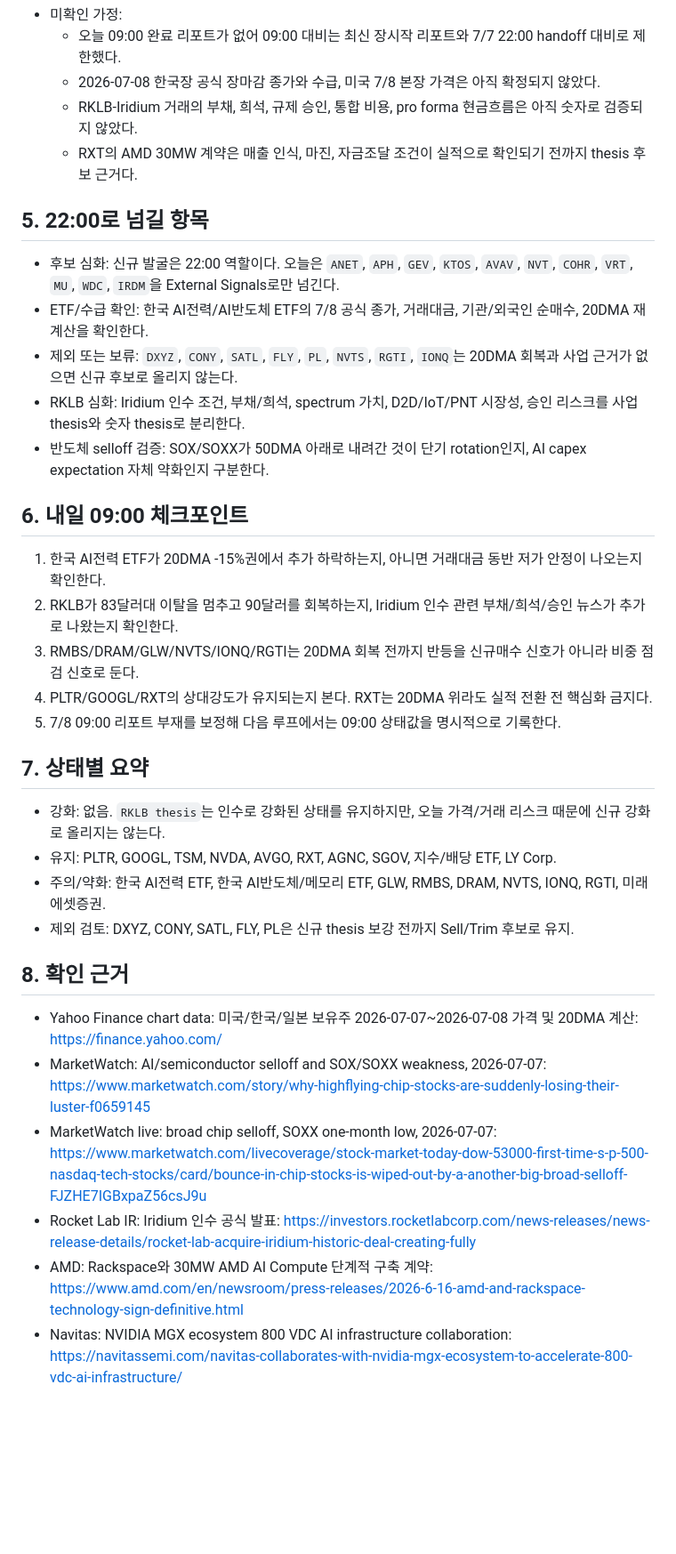
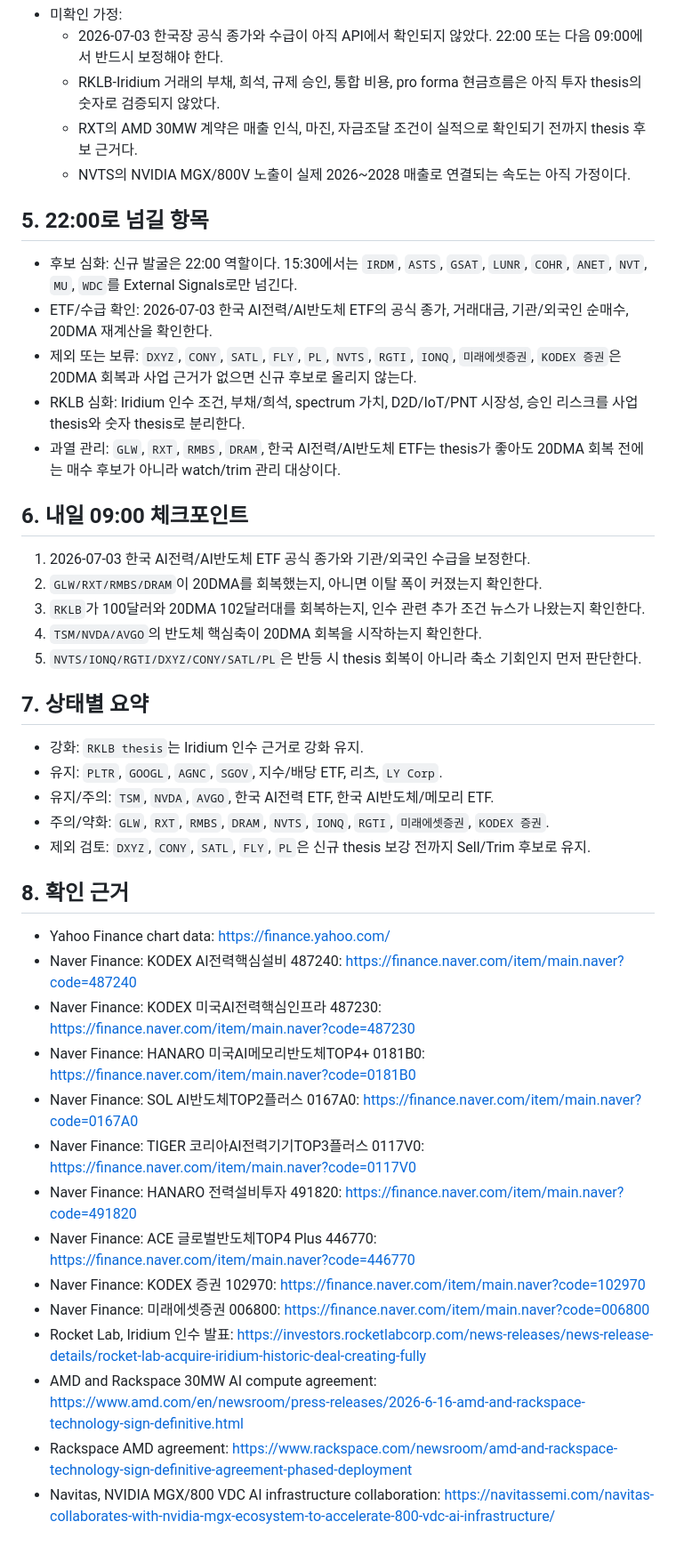
Before and after one commit to sk1kr/robin-thesis-dashboard, a Markdown page: reports/market-close.md, the part around one of its changes. Shown at 89% size. Drawn GitHub-style; blank space fills up the shorter version.

Commit message:
Restore market close report

```diff
--- a/reports/market-close.md
+++ b/reports/market-close.md
@@ -59,37 +61,46 @@
 - 미확인 가정:
-  - 오늘 09:00 완료 리포트가 없어 09:00 대비는 최신 장시작 리포트와 7/7 22:00 handoff 대비로 제한했다.
-  - 2026-07-08 한국장 공식 장마감 종가와 수급, 미국 7/8 본장 가격은 아직 확정되지 않았다.
-  - RKLB-Iridium 거래의 부채, 희석, 규제 승인, 통합 비용, pro forma 현금흐름은 아직 숫자로 검증되지 않았다.
+  - 2026-07-03 한국장 공식 종가와 수급이 아직 API에서 확인되지 않았다. 22:00 또는 다음 09:00에서 반드시 보정해야 한다.
+  - RKLB-Iridium 거래의 부채, 희석, 규제 승인, 통합 비용, pro forma 현금흐름은 아직 투자 thesis의 숫자로 검증되지 않았다.
   - RXT의 AMD 30MW 계약은 매출 인식, 마진, 자금조달 조건이 실적으로 확인되기 전까지 thesis 후보 근거다.
+  - NVTS의 NVIDIA MGX/800V 노출이 실제 2026~2028 매출로 연결되는 속도는 아직 가정이다.
 
 ## 5. 22:00로 넘길 항목
 
-- 후보 심화: 신규 발굴은 22:00 역할이다. 오늘은 `ANET`, `APH`, `GEV`, `KTOS`, `AVAV`, `NVT`, `COHR`, `VRT`, `MU`, `WDC`, `IRDM`을 External Signals로만 넘긴다.
-- ETF/수급 확인: 한국 AI전력/AI반도체 ETF의 7/8 공식 종가, 거래대금, 기관/외국인 순매수, 20DMA 재계산을 확인한다.
-- 제외 또는 보류: `DXYZ`, `CONY`, `SATL`, `FLY`, `PL`, `NVTS`, `RGTI`, `IONQ`는 20DMA 회복과 사업 근거가 없으면 신규 후보로 올리지 않는다.
+- 후보 심화: 신규 발굴은 22:00 역할이다. 15:30에서는 `IRDM`, `ASTS`, `GSAT`, `LUNR`, `COHR`, `ANET`, `NVT`, `MU`, `WDC`를 External Signals로만 넘긴다.
+- ETF/수급 확인: 2026-07-03 한국 AI전력/AI반도체 ETF의 공식 종가, 거래대금, 기관/외국인 순매수, 20DMA 재계산을 확인한다.
+- 제외 또는 보류: `DXYZ`, `CONY`, `SATL`, `FLY`, `PL`, `NVTS`, `RGTI`, `IONQ`, `미래에셋증권`, `KODEX 증권`은 20DMA 회복과 사업 근거가 없으면 신규 후보로 올리지 않는다.
 - RKLB 심화: Iridium 인수 조건, 부채/희석, spectrum 가치, D2D/IoT/PNT 시장성, 승인 리스크를 사업 thesis와 숫자 thesis로 분리한다.
-- 반도체 selloff 검증: SOX/SOXX가 50DMA 아래로 내려간 것이 단기 rotation인지, AI capex expectation 자체 약화인지 구분한다.
+- 과열 관리: `GLW`, `RXT`, `RMBS`, `DRAM`, 한국 AI전력/AI반도체 ETF는 thesis가 좋아도 20DMA 회복 전에는 매수 후보가 아니라 watch/trim 관리 대상이다.
 
 ## 6. 내일 09:00 체크포인트
 
-1. 한국 AI전력 ETF가 20DMA -15%권에서 추가 하락하는지, 아니면 거래대금 동반 저가 안정이 나오는지 확인한다.
-2. RKLB가 83달러대 이탈을 멈추고 90달러를 회복하는지, Iridium 인수 관련 부채/희석/승인 뉴스가 추가로 나왔는지 확인한다.
-3. RMBS/DRAM/GLW/NVTS/IONQ/RGTI는 20DMA 회복 전까지 반등을 신규매수 신호가 아니라 비중 점검 신호로 둔다.
-4. PLTR/GOOGL/RXT의 상대강도가 유지되는지 본다. RXT는 20DMA 위라도 실적 전환 전 핵심화 금지다.
-5. 7/8 09:00 리포트 부재를 보정해 다음 루프에서는 09:00 상태값을 명시적으로 기록한다.
+1. 2026-07-03 한국 AI전력/AI반도체 ETF 공식 종가와 기관/외국인 수급을 보정한다.
+2. `GLW/RXT/RMBS/DRAM`이 20DMA를 회복했는지, 아니면 이탈 폭이 커졌는지 확인한다.
+3. `RKLB`가 100달러와 20DMA 102달러대를 회복하는지, 인수 관련 추가 조건 뉴스가 나왔는지 확인한다.
+4. `TSM/NVDA/AVGO`의 반도체 핵심축이 20DMA 회복을 시작하는지 확인한다.
+5. `NVTS/IONQ/RGTI/DXYZ/CONY/SATL/PL`은 반등 시 thesis 회복이 아니라 축소 기회인지 먼저 판단한다.
 
 ## 7. 상태별 요약
 
-- 강화: 없음. `RKLB thesis`는 인수로 강화된 상태를 유지하지만, 오늘 가격/거래 리스크 때문에 신규 강화로 올리지는 않는다.
-- 유지: PLTR, GOOGL, TSM, NVDA, AVGO, RXT, AGNC, SGOV, 지수/배당 ETF, LY Corp.
-- 주의/약화: 한국 AI전력 ETF, 한국 AI반도체/메모리 ETF, GLW, RMBS, DRAM, NVTS, IONQ, RGTI, 미래에셋증권.
-- 제외 검토: DXYZ, CONY, SATL, FLY, PL은 신규 thesis 보강 전까지 Sell/Trim 후보로 유지.
+- 강화: `RKLB thesis`는 Iridium 인수 근거로 강화 유지.
+- 유지: `PLTR`, `GOOGL`, `AGNC`, `SGOV`, 지수/배당 ETF, 리츠, `LY Corp`.
+- 유지/주의: `TSM`, `NVDA`, `AVGO`, 한국 AI전력 ETF, 한국 AI반도체/메모리 ETF.
+- 주의/약화: `GLW`, `RXT`, `RMBS`, `DRAM`, `NVTS`, `IONQ`, `RGTI`, `미래에셋증권`, `KODEX 증권`.
+- 제외 검토: `DXYZ`, `CONY`, `SATL`, `FLY`, `PL`은 신규 thesis 보강 전까지 Sell/Trim 후보로 유지.
 
 ## 8. 확인 근거
 
-- Yahoo Finance chart data: 미국/한국/일본 보유주 2026-07-07~2026-07-08 가격 및 20DMA 계산: https://finance.yahoo.com/
-- MarketWatch: AI/semiconductor selloff and SOX/SOXX weakness, 2026-07-07: https://www.marketwatch.com/story/why-highflying-chip-stocks-are-suddenly-losing-their-luster-f0659145
-- MarketWatch live: broad chip selloff, SOXX one-month low, 2026-07-07: https://www.marketwatch.com/livecoverage/stock-market-today-dow-53000-first-time-s-p-500-nasdaq-tech-stocks/card/bounce-in-chip-stocks-is-wiped-out-by-a-another-big-broad-selloff-FJZHE7IGBxpaZ56csJ9u
-- Rocket Lab IR: Iridium 인수 공식 발표: https://investors.rocketlabcorp.com/news-releases/news-release-details/rocket-lab-acquire-iridium-historic-deal-creating-fully
-- AMD: Rackspace와 30MW AMD AI Compute 단계적 구축 계약: https://www.amd.com/en/newsroom/press-releases/2026-6-16-amd-and-rackspace-technology-sign-definitive.html
-- Navitas: NVIDIA MGX ecosystem 800 VDC AI infrastructure collaboration: https://navitassemi.com/navitas-collaborates-with-nvidia-mgx-ecosystem-to-accelerate-800-vdc-ai-infrastructure/
+- Yahoo Finance chart data: https://finance.yahoo.com/
+- Naver Finance: KODEX AI전력핵심설비 487240: https://finance.naver.com/item/main.naver?code=487240
+- Naver Finance: KODEX 미국AI전력핵심인프라 487230: https://finance.naver.com/item/main.naver?code=487230
+- Naver Finance: HANARO 미국AI메모리반도체TOP4+ 0181B0: https://finance.naver.com/item/main.naver?code=0181B0
+- Naver Finance: SOL AI반도체TOP2플러스 0167A0: https://finance.naver.com/item/main.naver?code=0167A0
+- Naver Finance: TIGER 코리아AI전력기기TOP3플러스 0117V0: https://finance.naver.com/item/main.naver?code=0117V0
+- Naver Finance: HANARO 전력설비투자 491820: https://finance.naver.com/item/main.naver?code=491820
+- Naver Finance: ACE 글로벌반도체TOP4 Plus 446770: https://finance.naver.com/item/main.naver?code=446770
+- Naver Finance: KODEX 증권 102970: https://finance.naver.com/item/main.naver?code=102970
+- Naver Finance: 미래에셋증권 006800: https://finance.naver.com/item/main.naver?code=006800
+- Rocket Lab, Iridium 인수 발표: https://investors.rocketlabcorp.com/news-releases/news-release-details/rocket-lab-acquire-iridium-historic-deal-creating-fully
+- AMD and Rackspace 30MW AI compute agreement: https://www.amd.com/en/newsroom/press-releases/2026-6-16-amd-and-rackspace-technology-sign-definitive.html
+- Rackspace AMD agreement: https://www.rackspace.com/newsroom/amd-and-rackspace-technology-sign-definitive-agreement-phased-deployment
+- Navitas, NVIDIA MGX/800 VDC AI infrastructure collaboration: https://navitassemi.com/navitas-collaborates-with-nvidia-mgx-ecosystem-to-accelerate-800-vdc-ai-infrastructure/
```
Also changed, not shown: other parts of reports/market-close.md (+38 -36 lines).
